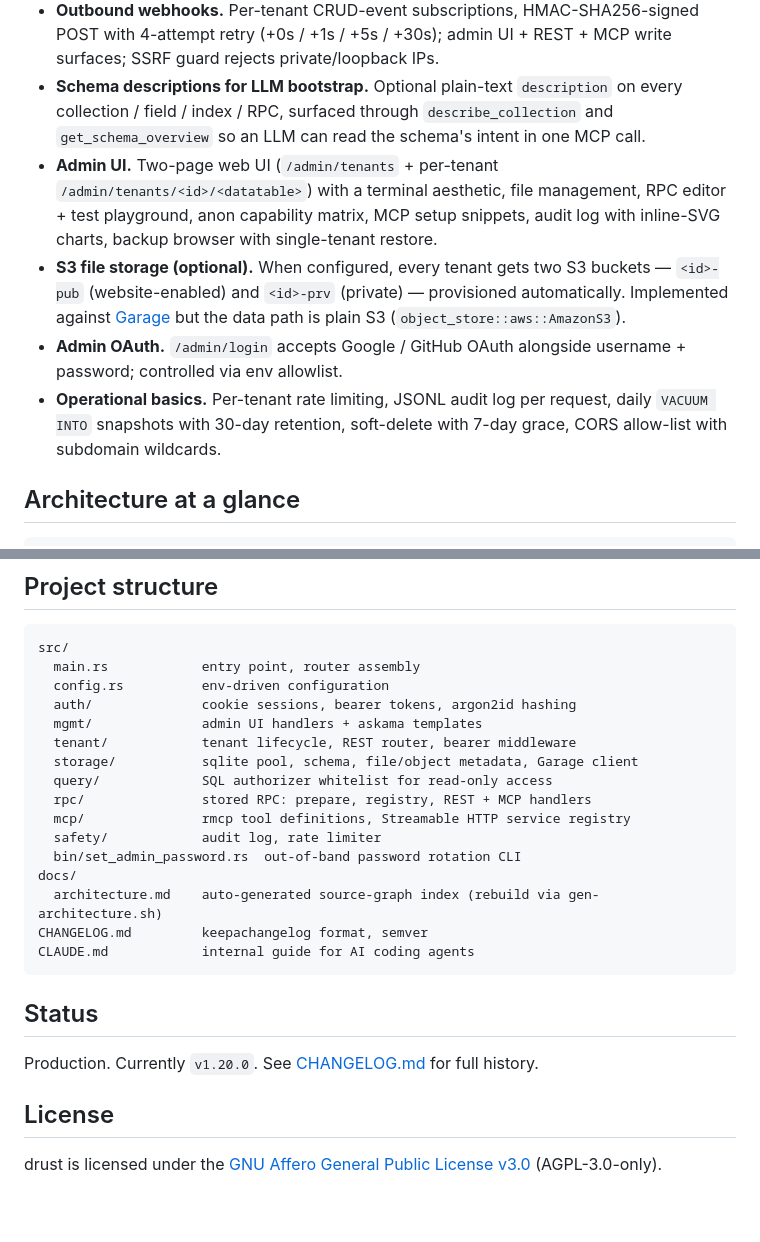
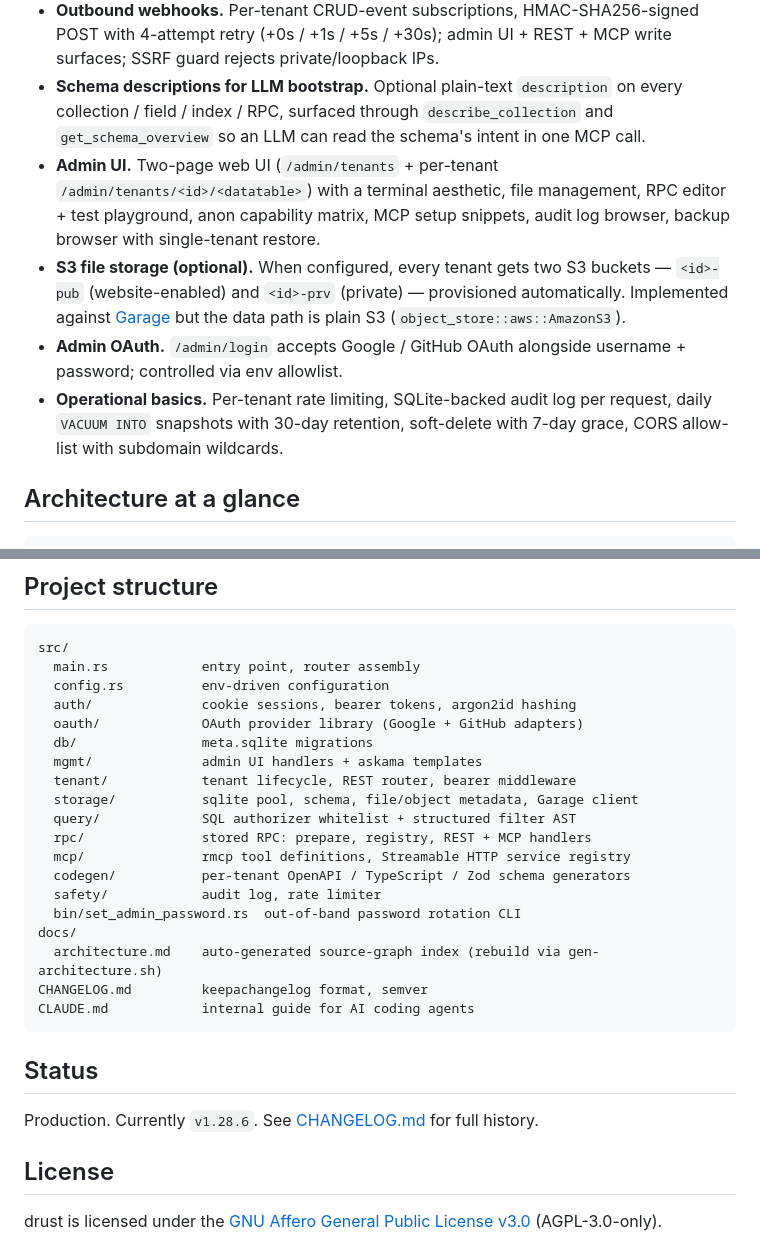
Before and after one commit to KaelLim/drust, a Markdown page: README.md, 2 parts joined by grey strips. Rendered like a GitHub page; blank space fills up the shorter version.

```diff
--- a/README.md
+++ b/README.md
@@ -31,10 +31,10 @@ updated: 2026-05-22
 - **End-user auth + per-tenant OAuth.** Per-tenant `_system_users` with Google / GitHub OAuth providers configured per tenant; opt-in self-registration; row-level filter via `owner_field` + `read_scope`; argon2id password hashing with timing-equalized login.
 - **Outbound webhooks.** Per-tenant CRUD-event subscriptions, HMAC-SHA256-signed POST with 4-attempt retry (+0s / +1s / +5s / +30s); admin UI + REST + MCP write surfaces; SSRF guard rejects private/loopback IPs.
 - **Schema descriptions for LLM bootstrap.** Optional plain-text `description` on every collection / field / index / RPC, surfaced through `describe_collection` and `get_schema_overview` so an LLM can read the schema's intent in one MCP call.
-- **Admin UI.** Two-page web UI (`/admin/tenants` + per-tenant `/admin/tenants/<id>/<datatable>`) with a terminal aesthetic, file management, RPC editor + test playground, anon capability matrix, MCP setup snippets, audit log with inline-SVG charts, backup browser with single-tenant restore.
+- **Admin UI.** Two-page web UI (`/admin/tenants` + per-tenant `/admin/tenants/<id>/<datatable>`) with a terminal aesthetic, file management, RPC editor + test playground, anon capability matrix, MCP setup snippets, audit log browser, backup browser with single-tenant restore.
 - **S3 file storage (optional).** When configured, every tenant gets two S3 buckets — `<id>-pub` (website-enabled) and `<id>-prv` (private) — provisioned automatically. Implemented against [Garage](https://garagehq.deuxfleurs.fr/) but the data path is plain S3 (`object_store::aws::AmazonS3`).
 - **Admin OAuth.** `/admin/login` accepts Google / GitHub OAuth alongside username + password; controlled via env allowlist.
-- **Operational basics.** Per-tenant rate limiting, JSONL audit log per request, daily `VACUUM INTO` snapshots with 30-day retention, soft-delete with 7-day grace, CORS allow-list with subdomain wildcards.
+- **Operational basics.** Per-tenant rate limiting, SQLite-backed audit log per request, daily `VACUUM INTO` snapshots with 30-day retention, soft-delete with 7-day grace, CORS allow-list with subdomain wildcards.
 
 ## Architecture at a glance
 
@@ -114,12 +114,15 @@ src/
   main.rs            entry point, router assembly
   config.rs          env-driven configuration
   auth/              cookie sessions, bearer tokens, argon2id hashing
+  oauth/             OAuth provider library (Google + GitHub adapters)
+  db/                meta.sqlite migrations
   mgmt/              admin UI handlers + askama templates
   tenant/            tenant lifecycle, REST router, bearer middleware
   storage/           sqlite pool, schema, file/object metadata, Garage client
-  query/             SQL authorizer whitelist for read-only access
+  query/             SQL authorizer whitelist + structured filter AST
   rpc/               stored RPC: prepare, registry, REST + MCP handlers
   mcp/               rmcp tool definitions, Streamable HTTP service registry
+  codegen/           per-tenant OpenAPI / TypeScript / Zod schema generators
   safety/            audit log, rate limiter
   bin/set_admin_password.rs  out-of-band password rotation CLI
 docs/
@@ -130,7 +133,7 @@ CLAUDE.md            internal guide for AI coding agents
 
 ## Status
 
-Production. Currently `v1.20.0`. See [CHANGELOG.md](CHANGELOG.md) for full history.
+Production. Currently `v1.28.6`. See [CHANGELOG.md](CHANGELOG.md) for full history.
 
 ## License
 
```
Also changed, not shown: other parts of README.md (+1 -1 lines), CLAUDE.md (+11 -8 lines).
